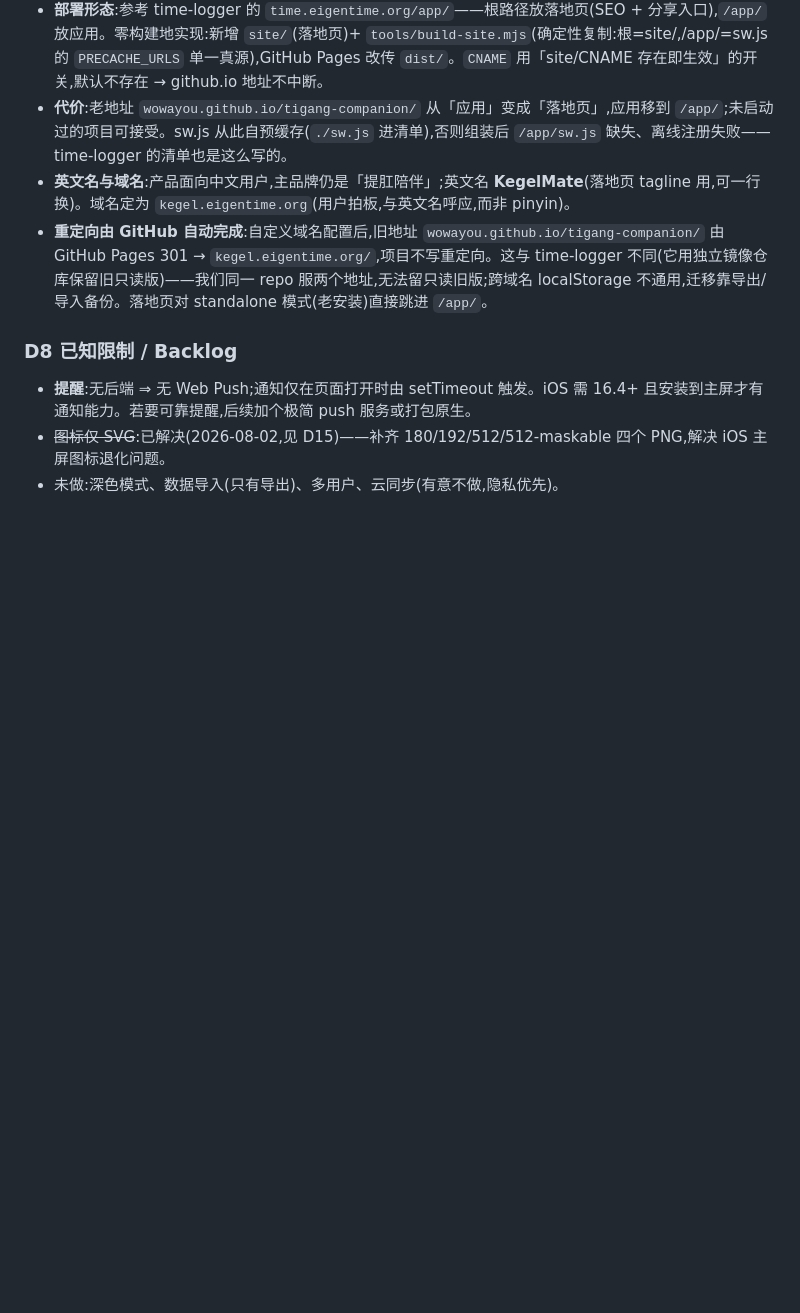
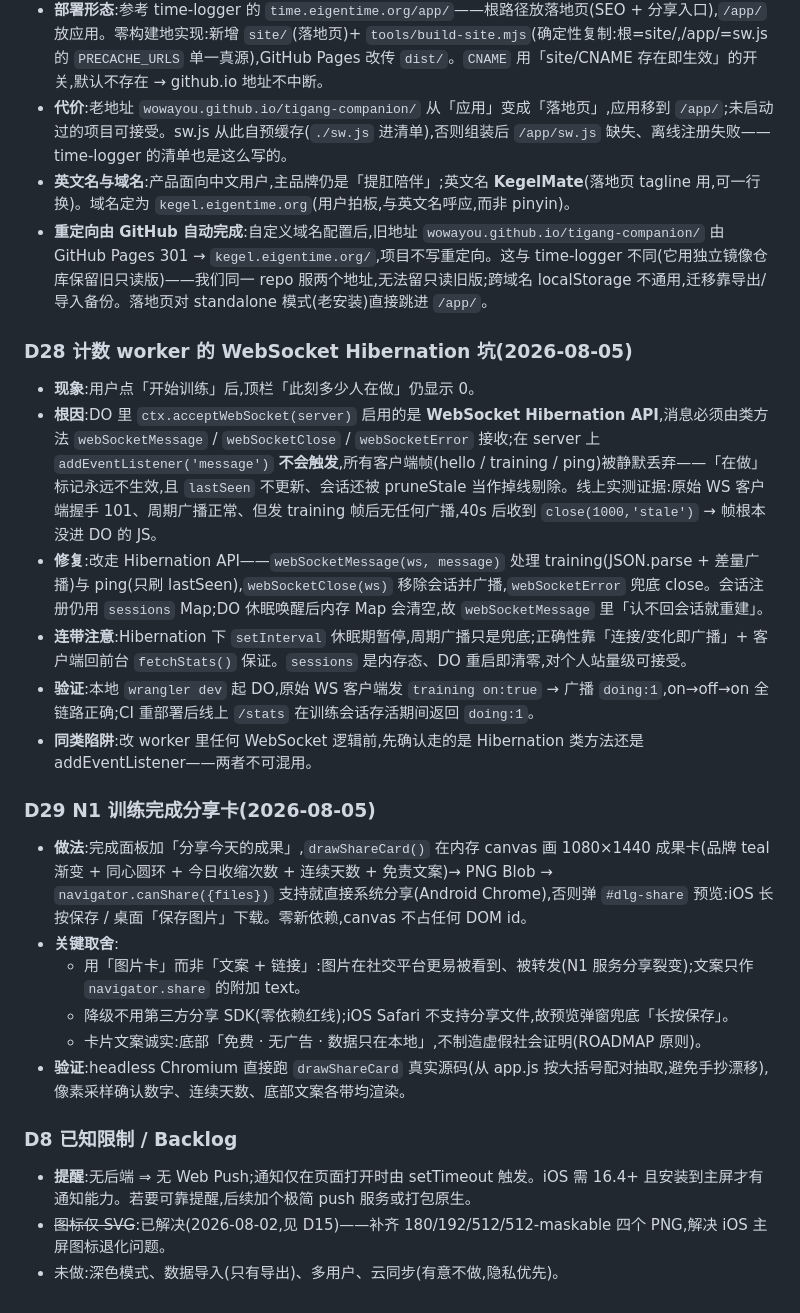
Before and after one commit to wowayou/tigang-companion, a Markdown page: DEVELOPMENT.md, the part around the change. Rendered like a GitHub page; blank space fills up the shorter version.

Commit message:
docs: 记录计数 worker 的 Hibernation 坑(D28)与 N1 分享卡决策(D29)
D28:「0人」bug 根因是 ctx.acceptWebSocket 启用 WebSocket Hibernation,
    addEventListener('message') 静默丢弃所有客户端帧,须改用类方法。
D29:N1 分享卡用 canvas 图卡 + Web Share API / 预览兜底,零新依赖、文案诚实。

Co-Authored-By: Claude <noreply@anthropic.com>

```diff
--- a/DEVELOPMENT.md
+++ b/DEVELOPMENT.md
@@ -153,6 +153,22 @@
 - **英文名与域名**:产品面向中文用户,主品牌仍是「提肛陪伴」;英文名 **KegelMate**(落地页 tagline 用,可一行换)。域名定为 `kegel.eigentime.org`(用户拍板,与英文名呼应,而非 pinyin)。
 - **重定向由 GitHub 自动完成**:自定义域名配置后,旧地址 `wowayou.github.io/tigang-companion/` 由 GitHub Pages 301 → `kegel.eigentime.org/`,项目不写重定向。这与 time-logger 不同(它用独立镜像仓库保留旧只读版)——我们同一 repo 服两个地址,无法留只读旧版;跨域名 localStorage 不通用,迁移靠导出/导入备份。落地页对 standalone 模式(老安装)直接跳进 `/app/`。
 
+### D28 计数 worker 的 WebSocket Hibernation 坑(2026-08-05)
+- **现象**:用户点「开始训练」后,顶栏「此刻多少人在做」仍显示 0。
+- **根因**:DO 里 `ctx.acceptWebSocket(server)` 启用的是 **WebSocket Hibernation API**,消息必须由类方法 `webSocketMessage` / `webSocketClose` / `webSocketError` 接收;在 server 上 `addEventListener('message')` **不会触发**,所有客户端帧(hello / training / ping)被静默丢弃——「在做」标记永远不生效,且 `lastSeen` 不更新、会话还被 pruneStale 当作掉线剔除。线上实测证据:原始 WS 客户端握手 101、周期广播正常、但发 training 帧后无任何广播,40s 后收到 `close(1000,'stale')` → 帧根本没进 DO 的 JS。
+- **修复**:改走 Hibernation API——`webSocketMessage(ws, message)` 处理 training(JSON.parse + 差量广播)与 ping(只刷 lastSeen),`webSocketClose(ws)` 移除会话并广播,`webSocketError` 兜底 close。会话注册仍用 `sessions` Map;DO 休眠唤醒后内存 Map 会清空,故 `webSocketMessage` 里「认不回会话就重建」。
+- **连带注意**:Hibernation 下 `setInterval` 休眠期暂停,周期广播只是兜底;正确性靠「连接/变化即广播」+ 客户端回前台 `fetchStats()` 保证。`sessions` 是内存态、DO 重启即清零,对个人站量级可接受。
+- **验证**:本地 `wrangler dev` 起 DO,原始 WS 客户端发 `training on:true` → 广播 `doing:1`,on→off→on 全链路正确;CI 重部署后线上 `/stats` 在训练会话存活期间返回 `doing:1`。
+- **同类陷阱**:改 worker 里任何 WebSocket 逻辑前,先确认走的是 Hibernation 类方法还是 addEventListener——两者不可混用。
+
+### D29 N1 训练完成分享卡(2026-08-05)
+- **做法**:完成面板加「分享今天的成果」,`drawShareCard()` 在内存 canvas 画 1080×1440 成果卡(品牌 teal 渐变 + 同心圆环 + 今日收缩次数 + 连续天数 + 免责文案)→ PNG Blob → `navigator.canShare({files})` 支持就直接系统分享(Android Chrome),否则弹 `#dlg-share` 预览:iOS 长按保存 / 桌面「保存图片」下载。零新依赖,canvas 不占任何 DOM id。
+- **关键取舍**:
+  - 用「图片卡」而非「文案 + 链接」:图片在社交平台更易被看到、被转发(N1 服务分享裂变);文案只作 `navigator.share` 的附加 text。
+  - 降级不用第三方分享 SDK(零依赖红线);iOS Safari 不支持分享文件,故预览弹窗兜底「长按保存」。
+  - 卡片文案诚实:底部「免费 · 无广告 · 数据只在本地」,不制造虚假社会证明(ROADMAP 原则)。
+- **验证**:headless Chromium 直接跑 `drawShareCard` 真实源码(从 app.js 按大括号配对抽取,避免手抄漂移),像素采样确认数字、连续天数、底部文案各带均渲染。
+
 ### D8 已知限制 / Backlog
 - **提醒**:无后端 ⇒ 无 Web Push;通知仅在页面打开时由 setTimeout 触发。iOS 需 16.4+ 且安装到主屏才有通知能力。若要可靠提醒,后续加个极简 push 服务或打包原生。
 - ~~图标仅 SVG~~:已解决(2026-08-02,见 D15)——补齐 180/192/512/512-maskable 四个 PNG,解决 iOS 主屏图标退化问题。
```
